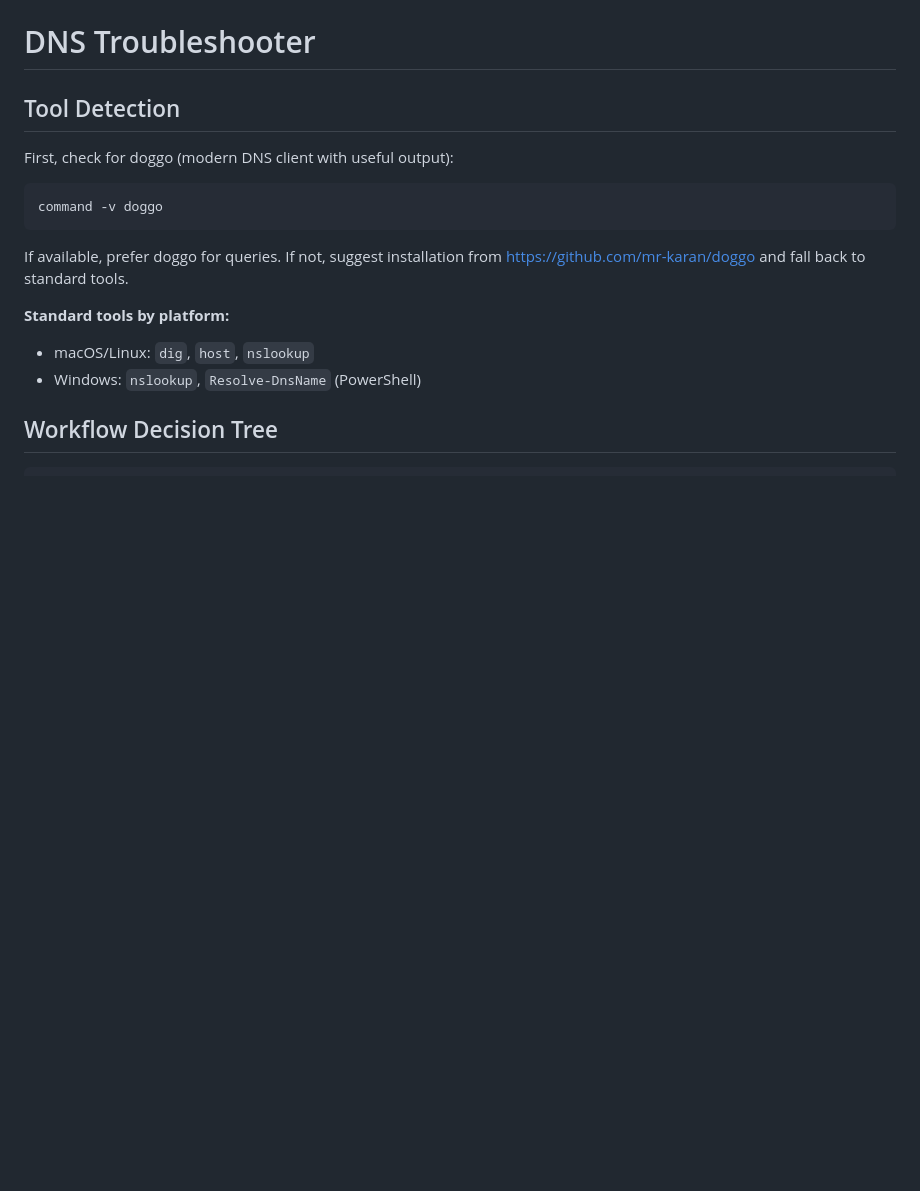
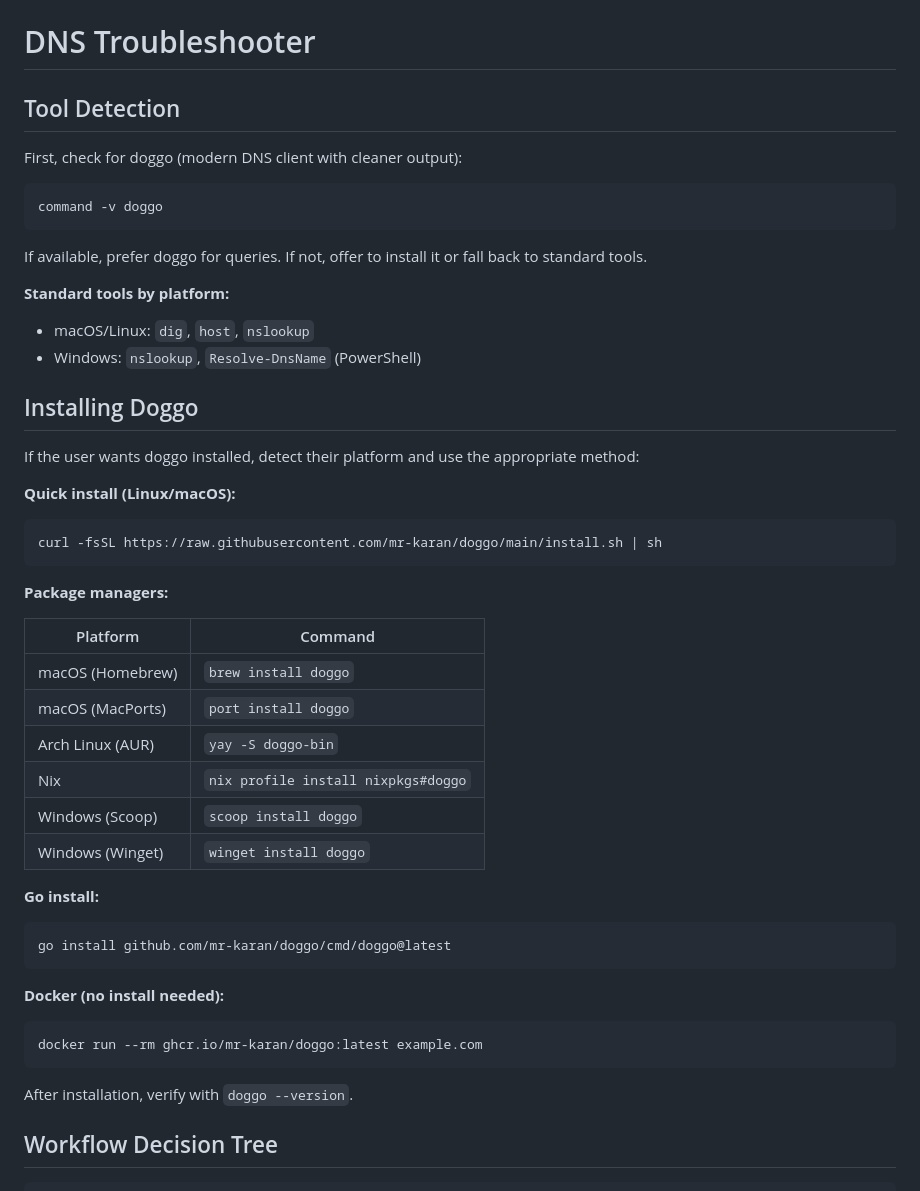
Before and after one commit to statik/skills, a Markdown page: dns-troubleshooter/SKILL.md, the part around the change. GitHub-like rendering; blank space fills up the shorter version.

Commit message:
Add doggo installation instructions
Support installing doggo via:
- Quick install script (curl)
- Package managers (brew, port, yay, nix, scoop, winget)
- Go install
- Docker

Co-Authored-By: Claude Opus 4.5 <noreply@anthropic.com>

````diff
--- a/dns-troubleshooter/SKILL.md
+++ b/dns-troubleshooter/SKILL.md
@@ -7,17 +7,49 @@ description: Diagnose and troubleshoot DNS issues including delegation verificat
 
 ## Tool Detection
 
-First, check for doggo (modern DNS client with useful output):
+First, check for doggo (modern DNS client with cleaner output):
 
 ```bash
 command -v doggo
 ```
 
-If available, prefer doggo for queries. If not, suggest installation from https://github.com/mr-karan/doggo and fall back to standard tools.
+If available, prefer doggo for queries. If not, offer to install it or fall back to standard tools.
 
 **Standard tools by platform:**
 - macOS/Linux: `dig`, `host`, `nslookup`
 - Windows: `nslookup`, `Resolve-DnsName` (PowerShell)
+
+## Installing Doggo
+
+If the user wants doggo installed, detect their platform and use the appropriate method:
+
+**Quick install (Linux/macOS):**
+```bash
+curl -fsSL https://raw.githubusercontent.com/mr-karan/doggo/main/install.sh | sh
+```
+
+**Package managers:**
+
+| Platform | Command |
+|----------|---------|
+| macOS (Homebrew) | `brew install doggo` |
+| macOS (MacPorts) | `port install doggo` |
+| Arch Linux (AUR) | `yay -S doggo-bin` |
+| Nix | `nix profile install nixpkgs#doggo` |
+| Windows (Scoop) | `scoop install doggo` |
+| Windows (Winget) | `winget install doggo` |
+
+**Go install:**
+```bash
+go install github.com/mr-karan/doggo/cmd/doggo@latest
+```
+
+**Docker (no install needed):**
+```bash
+docker run --rm ghcr.io/mr-karan/doggo:latest example.com
+```
+
+After installation, verify with `doggo --version`.
 
 ## Workflow Decision Tree
 
````
